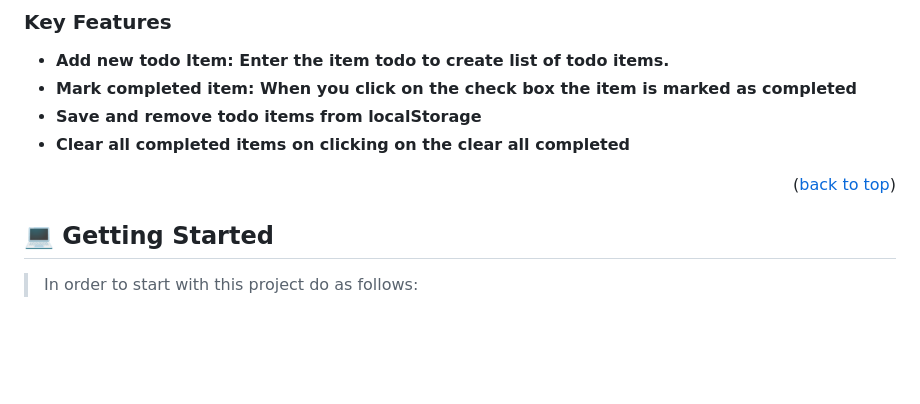
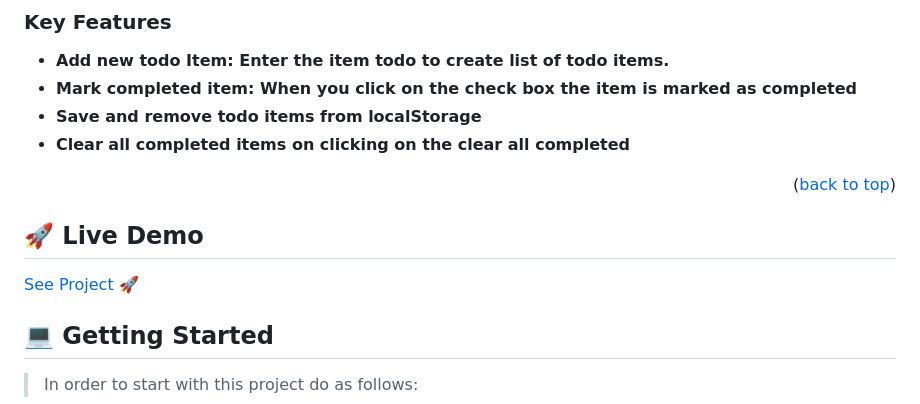
Before and after one commit to ismayito/Todo-list-project, a Markdown page: README.md, the part around the change. Rendered like a GitHub page; blank space fills up the shorter version.

Commit message:
Add secure live projectlink

```diff
--- a/README.md
+++ b/README.md
@@ -64,6 +64,10 @@
 - **Clear all completed items on clicking on the clear all completed**
 
 <p align="right">(<a href="#readme-top">back to top</a>)</p>
+
+## 🚀 Live Demo <a name="live-demo"></a>
+
+<a href="https://ismayito.github.io/Todo-list-project/"> See Project 🚀</a>
 
 <!-- GETTING STARTED -->
 
```
